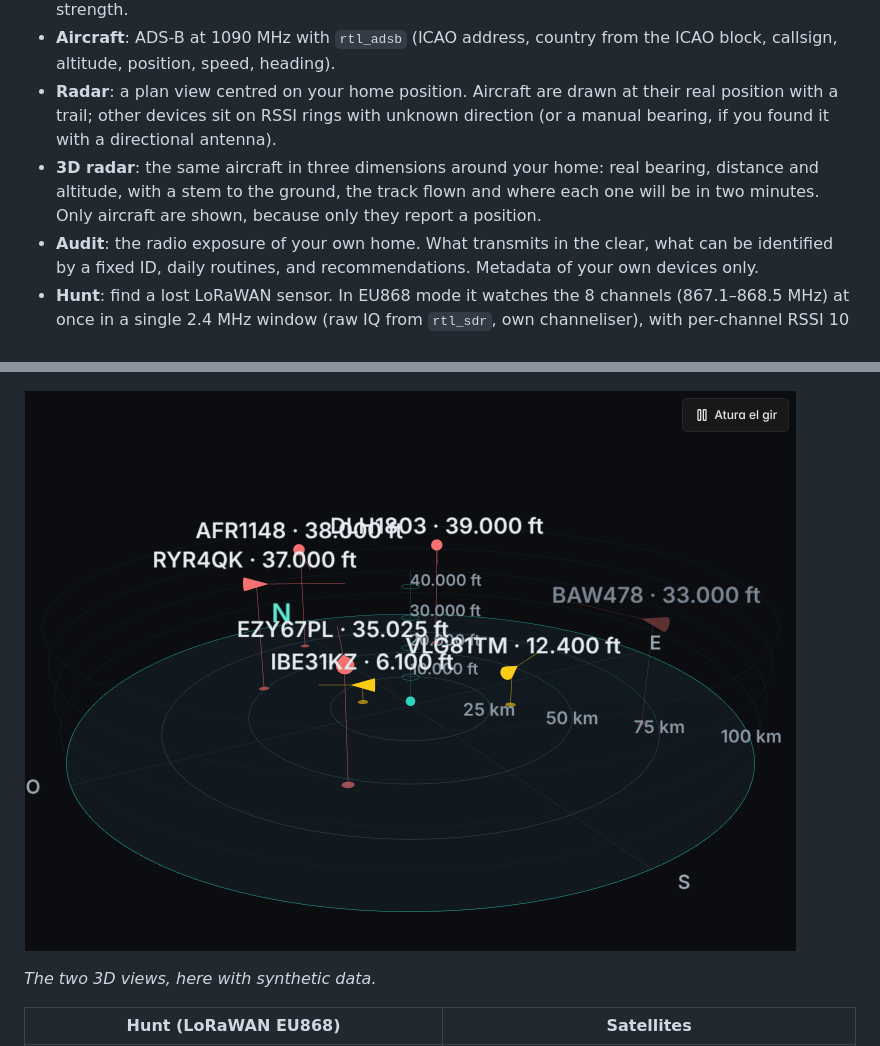
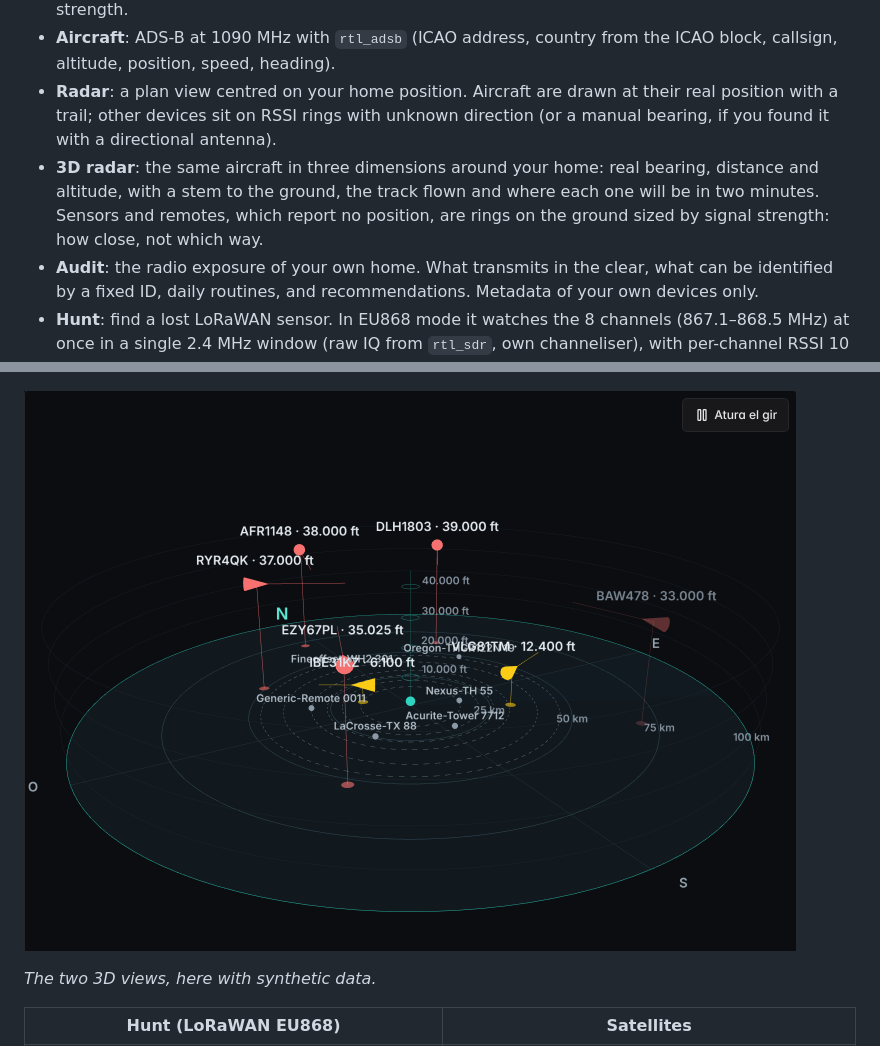
Before and after one commit to Celtico/rtlsdr-scanner, a Markdown page: README.md, 2 parts joined by grey strips. Drawn GitHub-style; pictures changed too: docs/screenshots/radar-3d.png.

```diff
--- a/README.md
+++ b/README.md
@@ -17,7 +17,7 @@ It runs entirely on your machine: the server talks to the dongle, the browser sh
 - **Devices**: `rtl_433` hopping between 433.92 and 868.3 MHz. Deduplicated by model + id + channel, with reading history, aliases and a "probably mine / neighbours" filter based on signal strength.
 - **Aircraft**: ADS-B at 1090 MHz with `rtl_adsb` (ICAO address, country from the ICAO block, callsign, altitude, position, speed, heading).
 - **Radar**: a plan view centred on your home position. Aircraft are drawn at their real position with a trail; other devices sit on RSSI rings with unknown direction (or a manual bearing, if you found it with a directional antenna).
-- **3D radar**: the same aircraft in three dimensions around your home: real bearing, distance and altitude, with a stem to the ground, the track flown and where each one will be in two minutes. Only aircraft are shown, because only they report a position.
+- **3D radar**: the same aircraft in three dimensions around your home: real bearing, distance and altitude, with a stem to the ground, the track flown and where each one will be in two minutes. Sensors and remotes, which report no position, are rings on the ground sized by signal strength: how close, not which way.
 - **Audit**: the radio exposure of your own home. What transmits in the clear, what can be identified by a fixed ID, daily routines, and recommendations. Metadata of your own devices only.
 - **Hunt**: find a lost LoRaWAN sensor. In EU868 mode it watches the 8 channels (867.1–868.5 MHz) at once in a single 2.4 MHz window (raw IQ from `rtl_sdr`, own channeliser), with per-channel RSSI 10 times a second, a burst list, and a metal-detector-style tone so you can walk around without looking at the screen.
 - **Satellites**: NOAA-15/19 (APT) and Meteor-M2 3/4 (LRPT) passes from Celestrak TLEs (SGP4), scheduled captures decoded by **SatDump**, and a gallery of the images.
```
Also changed, not shown: README.ca.md (+1 -1 lines), 2 other files.
